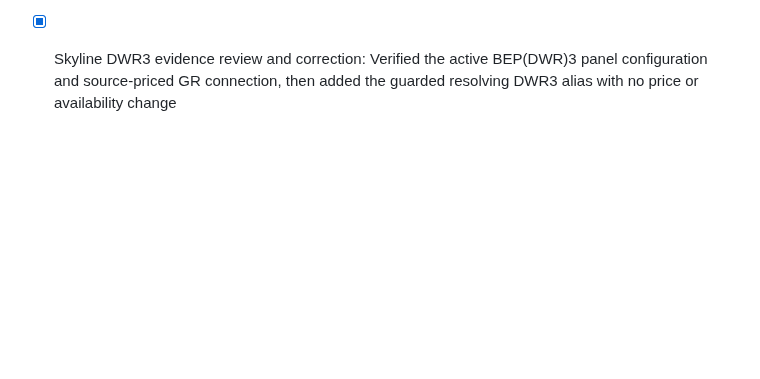
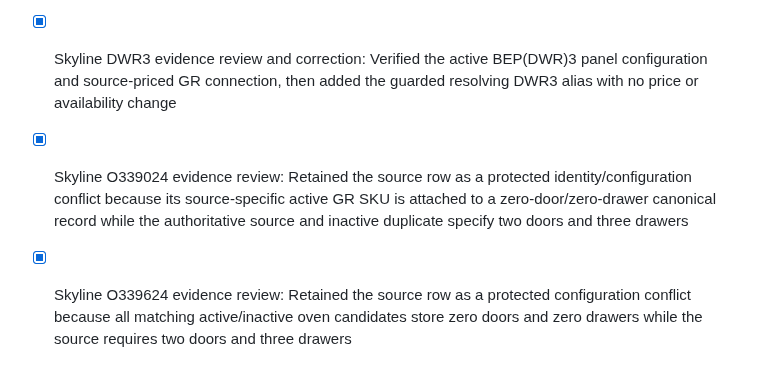
Before and after one commit to 7809tom-sys/cabinet-backend, a Markdown page: todo-alvsvcze.md, the part around the change. Rendered like a GitHub page; blank space fills up the shorter version.

Commit message:
Checkpoint: Publishes the completed one-item Skyline O338424 correction and two evidence reviews. Source code O338424 now resolves through a guarded alias to active canonical UOC3384 (9390083), verified by exact 33 × 84 × 24 dimensions, two-door/three-drawer configuration, catalog/design eligibility, and existing active/published/approved GR source SKU at $1,616.00 list and $565.60 cost. No price or availability changed. O339024 and O339624 remain explicit protected conflicts: their source-specific active GR SKU rows exist, but their candidate records store zero doors and zero drawers despite the source requiring two doors and three drawers. The refreshed audit has 23 source-item-missing conflicts; no uncertain configuration was changed.

```diff
--- a/todo-alvsvcze.md
+++ b/todo-alvsvcze.md
@@ -870,3 +870,5 @@
 - [x] Skyline BFH33 evidence review and correction: Verified the active B33FH configuration and source-priced GR connection, then added the guarded resolving BFH33 alias with no price or availability change
 - [x] Skyline BFH36 evidence review and correction: Verified the active B36FH configuration and source-priced GR connection, then added the guarded resolving BFH36 alias with no price or availability change
 - [x] Skyline DWR3 evidence review and correction: Verified the active BEP(DWR)3 panel configuration and source-priced GR connection, then added the guarded resolving DWR3 alias with no price or availability change
+- [x] Skyline O339024 evidence review: Retained the source row as a protected identity/configuration conflict because its source-specific active GR SKU is attached to a zero-door/zero-drawer canonical record while the authoritative source and inactive duplicate specify two doors and three drawers
+- [x] Skyline O339624 evidence review: Retained the source row as a protected configuration conflict because all matching active/inactive oven candidates store zero doors and zero drawers while the source requires two doors and three drawers
```
